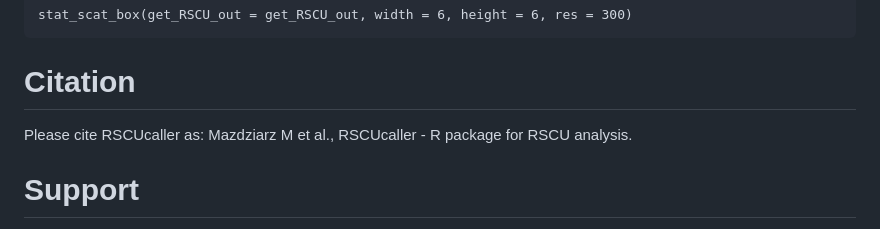
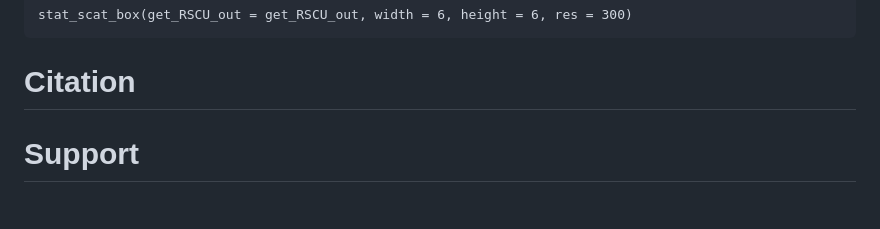
Before and after one commit to Mordziarz/RSCUcaller, a Markdown page: README.md, the part around the change. GitHub-like rendering.

````diff
--- a/README.md
+++ b/README.md
@@ -111,7 +111,6 @@ stat_scat_box(get_RSCU_out = get_RSCU_out, width = 6, height = 6, res = 300)
 ```
 
 # Citation
-Please cite RSCUcaller as: Mazdziarz M et al., RSCUcaller - R package for RSCU analysis.
 
 # Support
 Any issues connected with the RSCUcaller should be addressed to Mateusz Mazdziarz (mazdziarz.mateusz (at) uwm.edu.pl).
````
